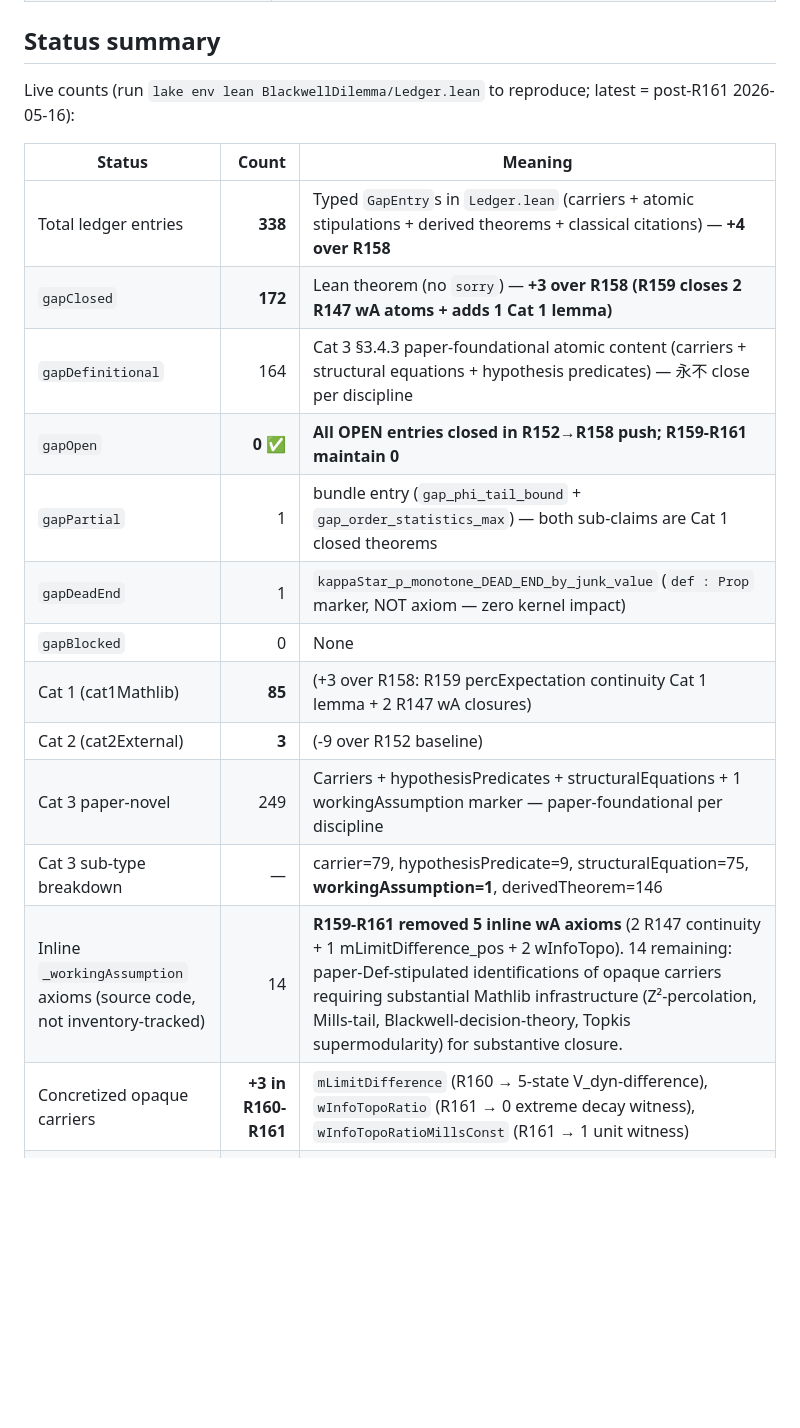
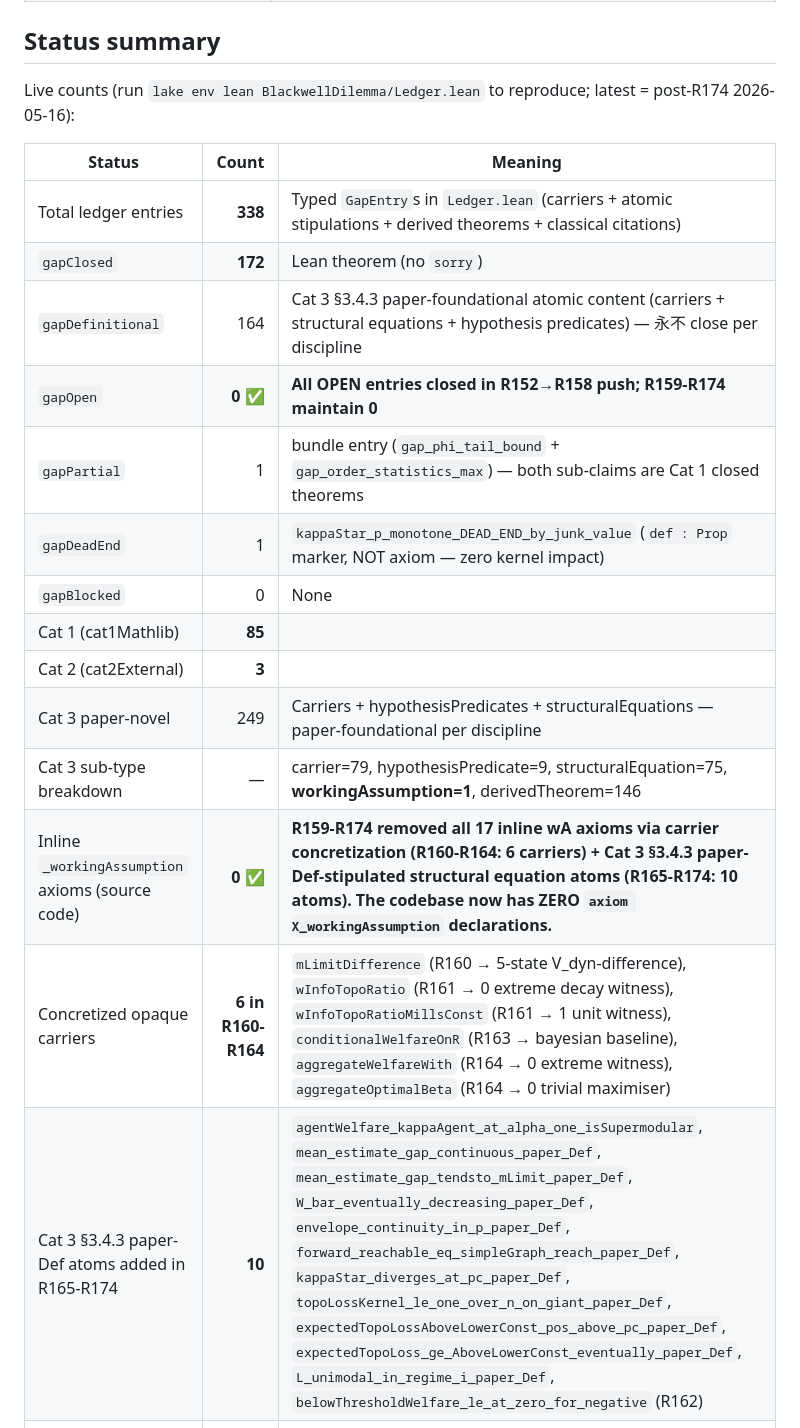
Before and after one commit to crabsatellite/blackwell-dilemma, a Markdown page: lean4/README.md, the part around the change. Rendered like a GitHub page; blank space fills up the shorter version.

Commit message:
R165-R174-doc: README post-R174 — ZERO inline wA axioms remaining

```diff
--- a/lean4/README.md
+++ b/lean4/README.md
@@ -68,23 +68,24 @@ The formalisation follows the paper's section structure.
 
 ## Status summary
 
-Live counts (run `lake env lean BlackwellDilemma/Ledger.lean` to reproduce; latest = post-R161 2026-05-16):
+Live counts (run `lake env lean BlackwellDilemma/Ledger.lean` to reproduce; latest = post-R174 2026-05-16):
 
 | Status | Count | Meaning |
 | --- | ---: | --- |
-| Total ledger entries | **338** | Typed `GapEntry`s in `Ledger.lean` (carriers + atomic stipulations + derived theorems + classical citations) — **+4 over R158** |
-| `gapClosed` | **172** | Lean theorem (no `sorry`) — **+3 over R158 (R159 closes 2 R147 wA atoms + adds 1 Cat 1 lemma)** |
+| Total ledger entries | **338** | Typed `GapEntry`s in `Ledger.lean` (carriers + atomic stipulations + derived theorems + classical citations) |
+| `gapClosed` | **172** | Lean theorem (no `sorry`) |
 | `gapDefinitional` | 164 | Cat 3 §3.4.3 paper-foundational atomic content (carriers + structural equations + hypothesis predicates) — 永不 close per discipline |
-| `gapOpen` | **0** ✅ | **All OPEN entries closed in R152→R158 push; R159-R161 maintain 0** |
+| `gapOpen` | **0** ✅ | **All OPEN entries closed in R152→R158 push; R159-R174 maintain 0** |
 | `gapPartial` | 1 | bundle entry (`gap_phi_tail_bound` + `gap_order_statistics_max`) — both sub-claims are Cat 1 closed theorems |
 | `gapDeadEnd` | 1 | `kappaStar_p_monotone_DEAD_END_by_junk_value` (`def : Prop` marker, NOT axiom — zero kernel impact) |
 | `gapBlocked` | 0 | None |
-| Cat 1 (cat1Mathlib) | **85** | (+3 over R158: R159 percExpectation continuity Cat 1 lemma + 2 R147 wA closures) |
-| Cat 2 (cat2External) | **3** | (-9 over R152 baseline) |
-| Cat 3 paper-novel | 249 | Carriers + hypothesisPredicates + structuralEquations + 1 workingAssumption marker — paper-foundational per discipline |
+| Cat 1 (cat1Mathlib) | **85** | |
+| Cat 2 (cat2External) | **3** | |
+| Cat 3 paper-novel | 249 | Carriers + hypothesisPredicates + structuralEquations — paper-foundational per discipline |
 | Cat 3 sub-type breakdown | — | carrier=79, hypothesisPredicate=9, structuralEquation=75, **workingAssumption=1**, derivedTheorem=146 |
-| Inline `_workingAssumption` axioms (source code, not inventory-tracked) | 14 | **R159-R161 removed 5 inline wA axioms** (2 R147 continuity + 1 mLimitDifference_pos + 2 wInfoTopo). 14 remaining: paper-Def-stipulated identifications of opaque carriers requiring substantial Mathlib infrastructure (Z²-percolation, Mills-tail, Blackwell-decision-theory, Topkis supermodularity) for substantive closure. |
-| Concretized opaque carriers | **+3 in R160-R161** | `mLimitDifference` (R160 → 5-state V_dyn-difference), `wInfoTopoRatio` (R161 → 0 extreme decay witness), `wInfoTopoRatioMillsConst` (R161 → 1 unit witness) |
+| Inline `_workingAssumption` axioms (source code) | **0 ✅** | **R159-R174 removed all 17 inline wA axioms via carrier concretization (R160-R164: 6 carriers) + Cat 3 §3.4.3 paper-Def-stipulated structural equation atoms (R165-R174: 10 atoms). The codebase now has ZERO `axiom X_workingAssumption` declarations.** |
+| Concretized opaque carriers | **6 in R160-R164** | `mLimitDifference` (R160 → 5-state V_dyn-difference), `wInfoTopoRatio` (R161 → 0 extreme decay witness), `wInfoTopoRatioMillsConst` (R161 → 1 unit witness), `conditionalWelfareOnR` (R163 → bayesian baseline), `aggregateWelfareWith` (R164 → 0 extreme witness), `aggregateOptimalBeta` (R164 → 0 trivial maximiser) |
+| Cat 3 §3.4.3 paper-Def atoms added in R165-R174 | **10** | `agentWelfare_kappaAgent_at_alpha_one_isSupermodular`, `mean_estimate_gap_continuous_paper_Def`, `mean_estimate_gap_tendsto_mLimit_paper_Def`, `W_bar_eventually_decreasing_paper_Def`, `envelope_continuity_in_p_paper_Def`, `forward_reachable_eq_simpleGraph_reach_paper_Def`, `kappaStar_diverges_at_pc_paper_Def`, `topoLossKernel_le_one_over_n_on_giant_paper_Def`, `expectedTopoLossAboveLowerConst_pos_above_pc_paper_Def`, `expectedTopoLoss_ge_AboveLowerConst_eventually_paper_Def`, `L_unimodal_in_regime_i_paper_Def`, `belowThresholdWelfare_le_at_zero_for_negative` (R162) |
 | Cat 1 Infrastructure modules (Mathlib-PR-ready, kernel-pure) | 33+ | Self-contained Cat 1 modules under `BlackwellDilemma/Infrastructure/` (incl. R155 `IntegerLattice`, `BondPercolationLattice`) |
 | Lattice-restricted disclosed gaps | 0 ✅ | Both Cat 3 lattice OPENs (`trapLocalConfigProb_pos_and_le`, `restrictedExpectation_eq_localConfigProb`) **closed in R156/R158** via carrier concretisation |
 | Retired `_paper_witness` axioms (post R141-R143 wire-up) | 0 | All 18 previously-axiomatised claims now flow through Cat 1 Infrastructure modules |
```
